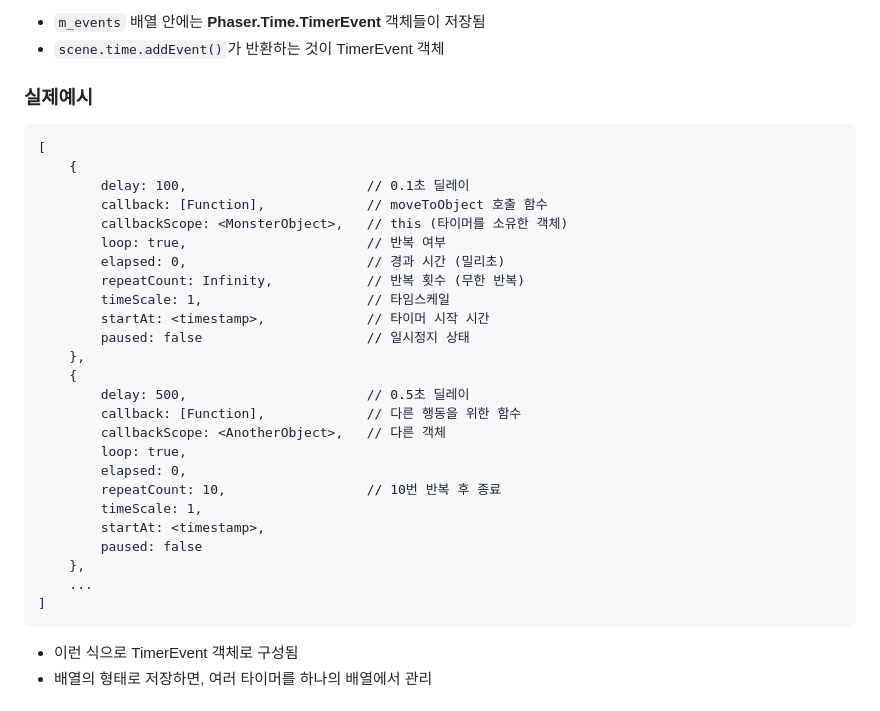
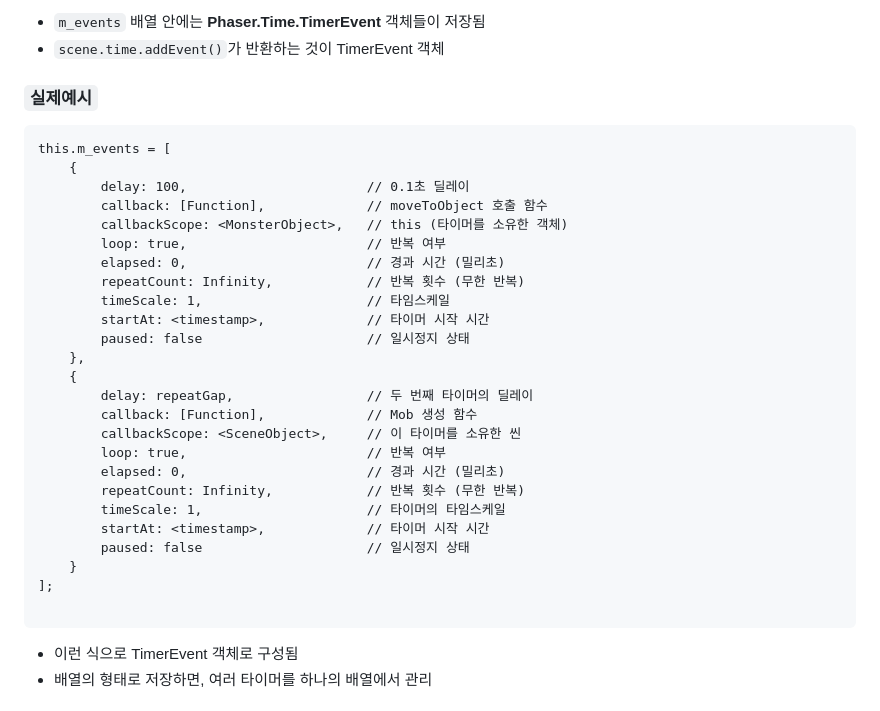
Before and after one commit to Shyde0812/ssajibang, a Markdown page: study_folder/Study-Note.md, the part around the change. Drawn GitHub-style.

````diff
--- a/study_folder/Study-Note.md
+++ b/study_folder/Study-Note.md
@@ -183,9 +183,9 @@ this.m_events.push(
 3. 이벤트 배열에 저장
 - `m_events` 배열 안에는 **Phaser.Time.TimerEvent** 객체들이 저장됨
 - `scene.time.addEvent()`가 반환하는 것이 TimerEvent 객체
-### 실제예시
+### `실제예시`
 ```
-[
+this.m_events = [
     {
         delay: 100,                       // 0.1초 딜레이
         callback: [Function],             // moveToObject 호출 함수
@@ -198,18 +198,18 @@ this.m_events.push(
         paused: false                     // 일시정지 상태
     },
     {
-        delay: 500,                       // 0.5초 딜레이
-        callback: [Function],             // 다른 행동을 위한 함수
-        callbackScope: <AnotherObject>,   // 다른 객체
-        loop: true,
-        elapsed: 0,
-        repeatCount: 10,                  // 10번 반복 후 종료
-        timeScale: 1,
-        startAt: <timestamp>,
-        paused: false
-    },
-    ...
-]
+        delay: repeatGap,                 // 두 번째 타이머의 딜레이
+        callback: [Function],             // Mob 생성 함수
+        callbackScope: <SceneObject>,     // 이 타이머를 소유한 씬
+        loop: true,                       // 반복 여부
+        elapsed: 0,                       // 경과 시간 (밀리초)
+        repeatCount: Infinity,            // 반복 횟수 (무한 반복)
+        timeScale: 1,                     // 타이머의 타임스케일
+        startAt: <timestamp>,             // 타이머 시작 시간
+        paused: false                     // 일시정지 상태
+    }
+];
+
 ```
 - 이런 식으로 TimerEvent 객체로 구성됨
 - 배열의 형태로 저장하면, 여러 타이머를 하나의 배열에서 관리
````
